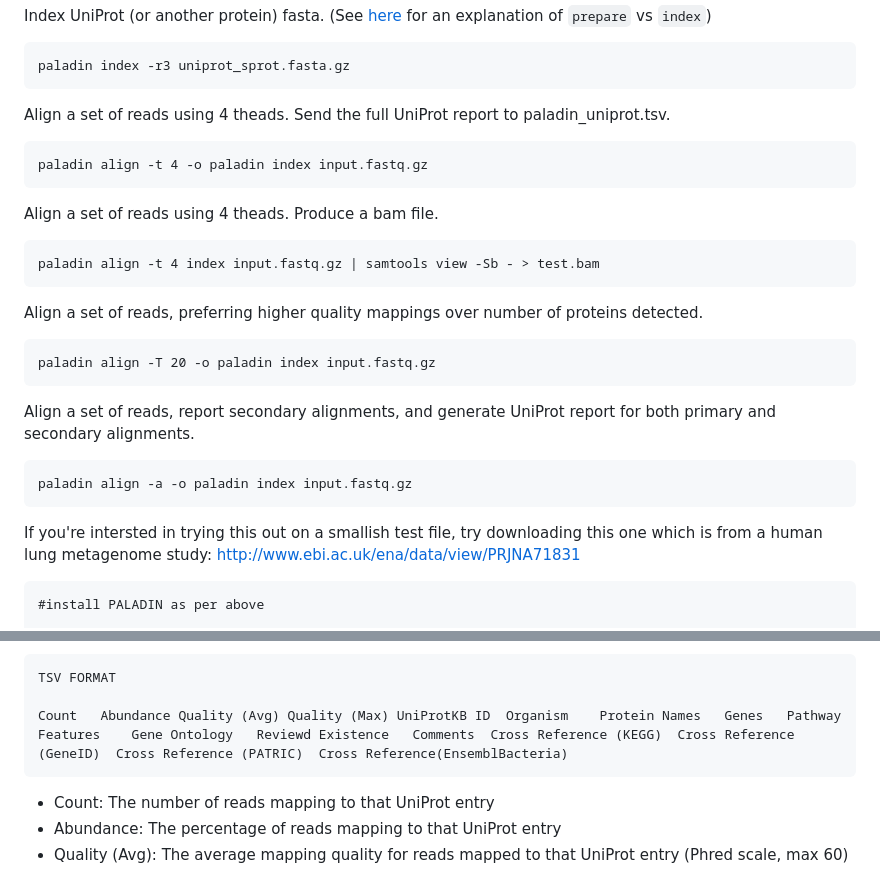
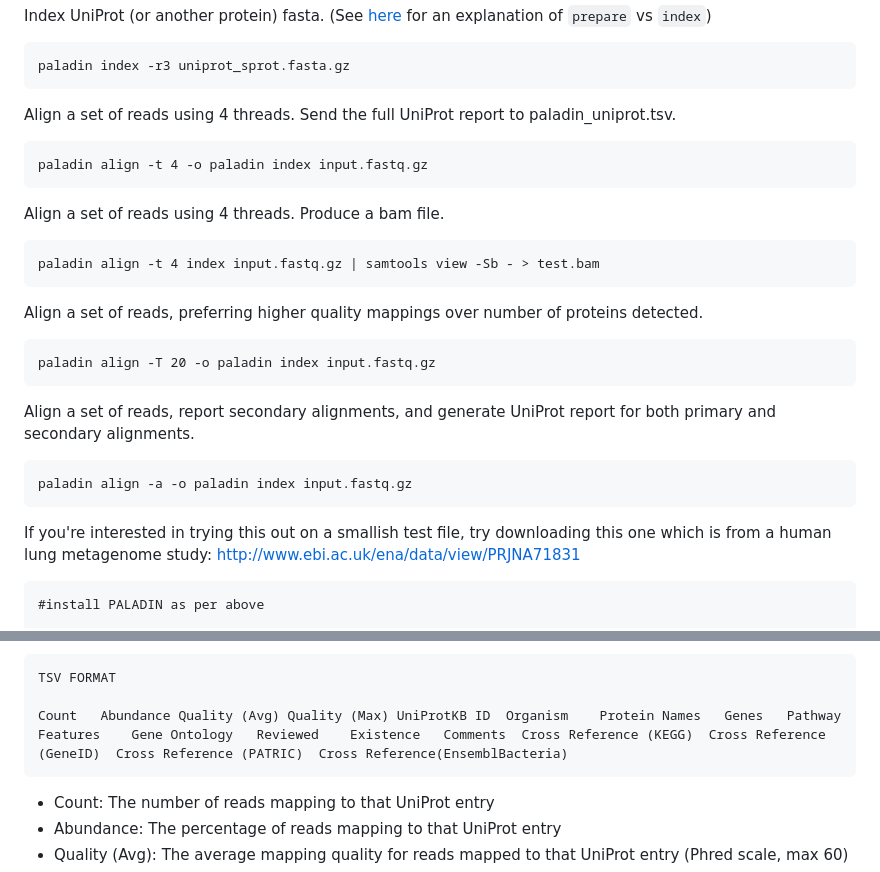
Before and after one commit to ToniWestbrook/paladin, a Markdown page: README.md, 2 parts joined by grey strips. Rendered like a GitHub page.

````diff
--- a/README.md
+++ b/README.md
@@ -45,11 +45,11 @@ Index UniProt (or another protein) fasta. (See [here](#prepare-index) for an exp
 ```
 paladin index -r3 uniprot_sprot.fasta.gz
 ```
-Align a set of reads using 4 theads. Send the full UniProt report to paladin_uniprot.tsv.
+Align a set of reads using 4 threads. Send the full UniProt report to paladin_uniprot.tsv.
 ```
 paladin align -t 4 -o paladin index input.fastq.gz
 ```
-Align a set of reads using 4 theads. Produce a bam file.
+Align a set of reads using 4 threads. Produce a bam file.
 ```
 paladin align -t 4 index input.fastq.gz | samtools view -Sb - > test.bam
 ```
@@ -62,7 +62,7 @@ Align a set of reads, report secondary alignments, and generate UniProt report f
 paladin align -a -o paladin index input.fastq.gz
 ```
 
-If you're intersted in trying this out on a smallish test file, try downloading this one which is from a human lung metagenome study: http://www.ebi.ac.uk/ena/data/view/PRJNA71831
+If you're interested in trying this out on a smallish test file, try downloading this one which is from a human lung metagenome study: http://www.ebi.ac.uk/ena/data/view/PRJNA71831
 
 
 ```
@@ -99,7 +99,7 @@ OUTPUT
 ```
 TSV FORMAT
 
-Count	Abundance Quality (Avg) Quality (Max) UniProtKB	ID	Organism	Protein Names	Genes	Pathway	Features	Gene Ontology	Reviewd	Existence	Comments  Cross Reference (KEGG)  Cross Reference (GeneID)  Cross Reference (PATRIC)  Cross Reference(EnsemblBacteria)
+Count	Abundance Quality (Avg) Quality (Max) UniProtKB	ID	Organism	Protein Names	Genes	Pathway	Features	Gene Ontology	Reviewed	Existence	Comments  Cross Reference (KEGG)  Cross Reference (GeneID)  Cross Reference (PATRIC)  Cross Reference(EnsemblBacteria)
 ```
 
 - Count: The number of reads mapping to that UniProt entry
````
